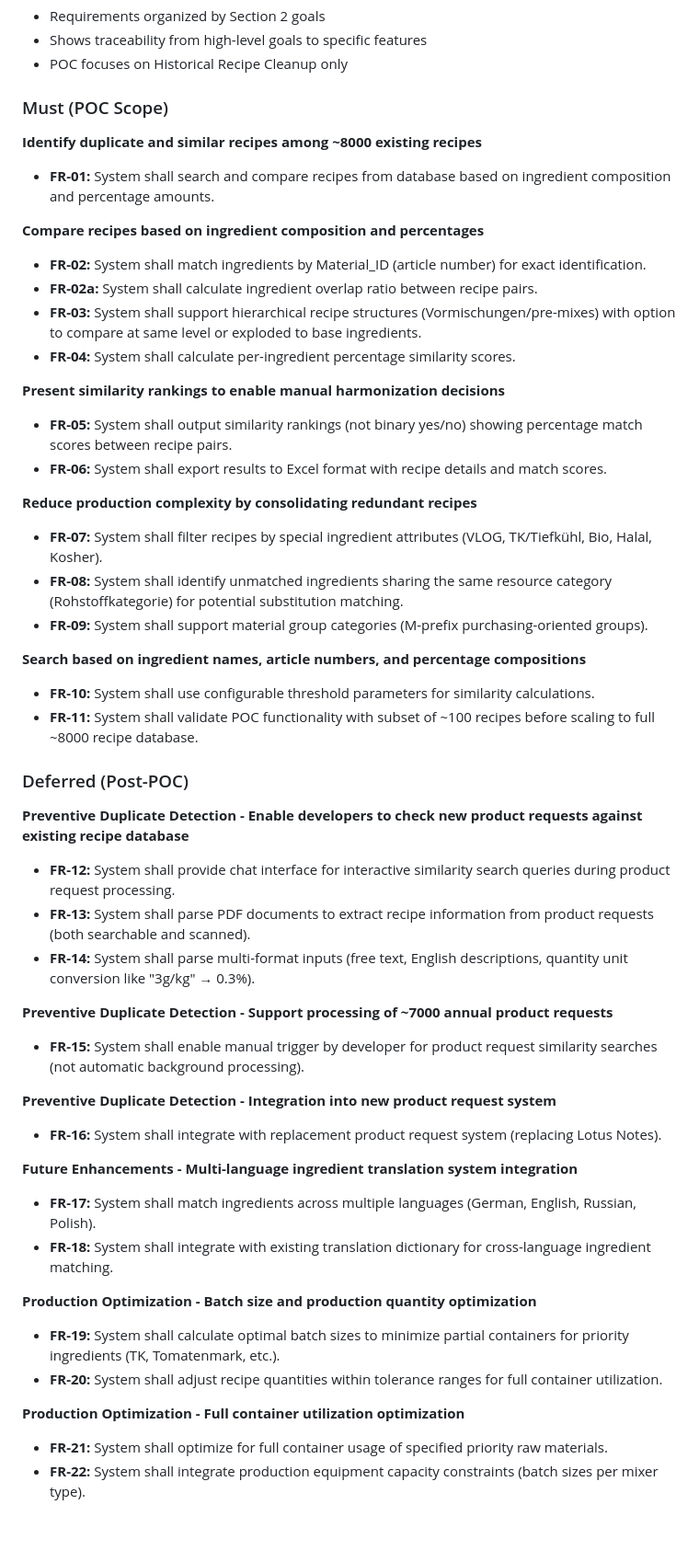
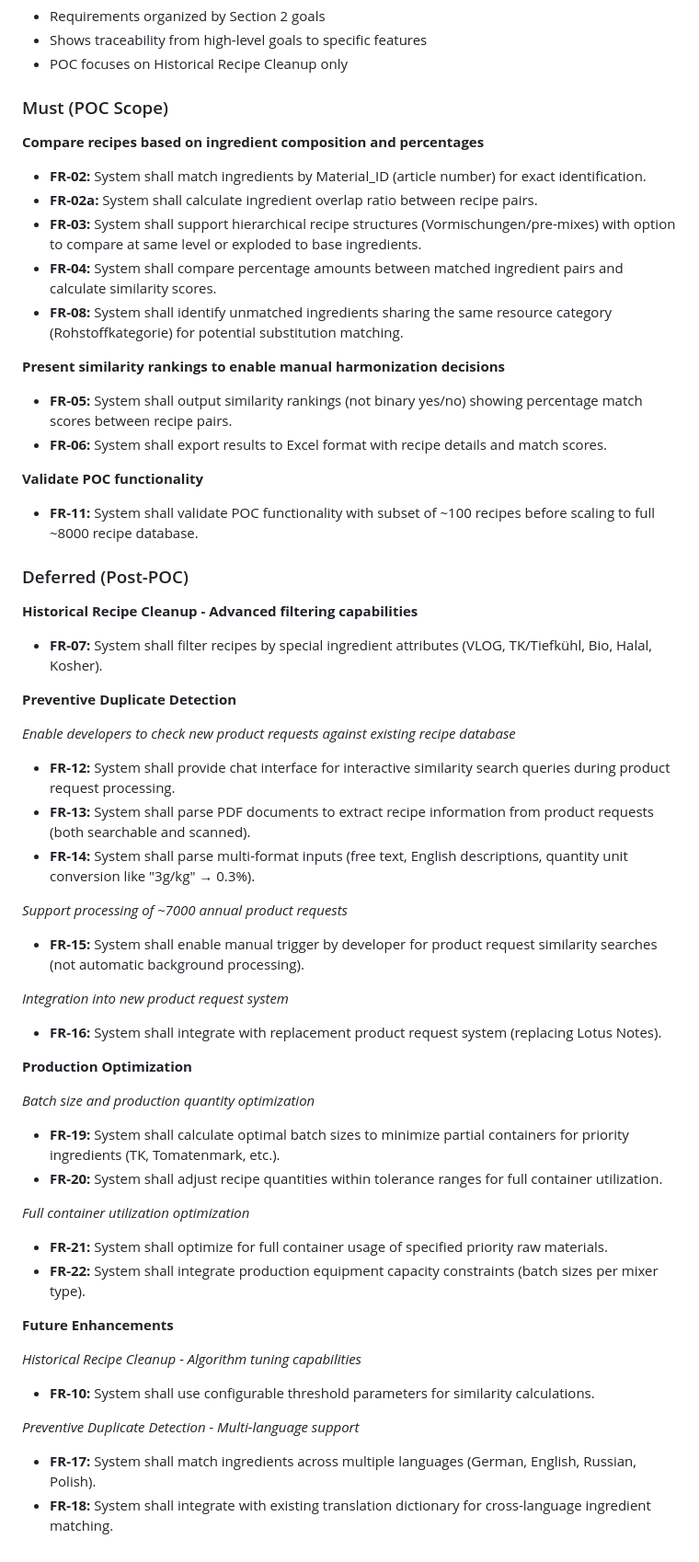
Before and after one commit to MariusWilsch/claude-tts-output, a Markdown page: current.md, the part around the change. Shown: that part at 92% size. Drawn GitHub-style; blank space fills up the shorter version.

Commit message:
Update content: 2025-11-14 14:40:44

```diff
--- a/current.md
+++ b/current.md
@@ -7,49 +7,53 @@
 
 ### Must (POC Scope)
 
-**Identify duplicate and similar recipes among ~8000 existing recipes**
-- **FR-01:** System shall search and compare recipes from database based on ingredient composition and percentage amounts.
-
 **Compare recipes based on ingredient composition and percentages**
 - **FR-02:** System shall match ingredients by Material_ID (article number) for exact identification.
 - **FR-02a:** System shall calculate ingredient overlap ratio between recipe pairs.
 - **FR-03:** System shall support hierarchical recipe structures (Vormischungen/pre-mixes) with option to compare at same level or exploded to base ingredients.
-- **FR-04:** System shall calculate per-ingredient percentage similarity scores.
+- **FR-04:** System shall compare percentage amounts between matched ingredient pairs and calculate similarity scores.
+- **FR-08:** System shall identify unmatched ingredients sharing the same resource category (Rohstoffkategorie) for potential substitution matching.
 
 **Present similarity rankings to enable manual harmonization decisions**
 - **FR-05:** System shall output similarity rankings (not binary yes/no) showing percentage match scores between recipe pairs.
 - **FR-06:** System shall export results to Excel format with recipe details and match scores.
 
-**Reduce production complexity by consolidating redundant recipes**
-- **FR-07:** System shall filter recipes by special ingredient attributes (VLOG, TK/Tiefkühl, Bio, Halal, Kosher).
-- **FR-08:** System shall identify unmatched ingredients sharing the same resource category (Rohstoffkategorie) for potential substitution matching.
-- **FR-09:** System shall support material group categories (M-prefix purchasing-oriented groups).
-
-**Search based on ingredient names, article numbers, and percentage compositions**
-- **FR-10:** System shall use configurable threshold parameters for similarity calculations.
+**Validate POC functionality**
 - **FR-11:** System shall validate POC functionality with subset of ~100 recipes before scaling to full ~8000 recipe database.
 
 ### Deferred (Post-POC)
 
-**Preventive Duplicate Detection - Enable developers to check new product requests against existing recipe database**
+**Historical Recipe Cleanup - Advanced filtering capabilities**
+- **FR-07:** System shall filter recipes by special ingredient attributes (VLOG, TK/Tiefkühl, Bio, Halal, Kosher).
+
+**Preventive Duplicate Detection**
+
+_Enable developers to check new product requests against existing recipe database_
 - **FR-12:** System shall provide chat interface for interactive similarity search queries during product request processing.
 - **FR-13:** System shall parse PDF documents to extract recipe information from product requests (both searchable and scanned).
 - **FR-14:** System shall parse multi-format inputs (free text, English descriptions, quantity unit conversion like "3g/kg" → 0.3%).
 
-**Preventive Duplicate Detection - Support processing of ~7000 annual product requests**
+_Support processing of ~7000 annual product requests_
 - **FR-15:** System shall enable manual trigger by developer for product request similarity searches (not automatic background processing).
 
-**Preventive Duplicate Detection - Integration into new product request system**
+_Integration into new product request system_
 - **FR-16:** System shall integrate with replacement product request system (replacing Lotus Notes).
 
-**Future Enhancements - Multi-language ingredient translation system integration**
-- **FR-17:** System shall match ingredients across multiple languages (German, English, Russian, Polish).
-- **FR-18:** System shall integrate with existing translation dictionary for cross-language ingredient matching.
+**Production Optimization**
 
-**Production Optimization - Batch size and production quantity optimization**
+_Batch size and production quantity optimization_
 - **FR-19:** System shall calculate optimal batch sizes to minimize partial containers for priority ingredients (TK, Tomatenmark, etc.).
 - **FR-20:** System shall adjust recipe quantities within tolerance ranges for full container utilization.
 
-**Production Optimization - Full container utilization optimization**
+_Full container utilization optimization_
 - **FR-21:** System shall optimize for full container usage of specified priority raw materials.
 - **FR-22:** System shall integrate production equipment capacity constraints (batch sizes per mixer type).
+
+**Future Enhancements**
+
+_Historical Recipe Cleanup - Algorithm tuning capabilities_
+- **FR-10:** System shall use configurable threshold parameters for similarity calculations.
+
+_Preventive Duplicate Detection - Multi-language support_
+- **FR-17:** System shall match ingredients across multiple languages (German, English, Russian, Polish).
+- **FR-18:** System shall integrate with existing translation dictionary for cross-language ingredient matching.
```
